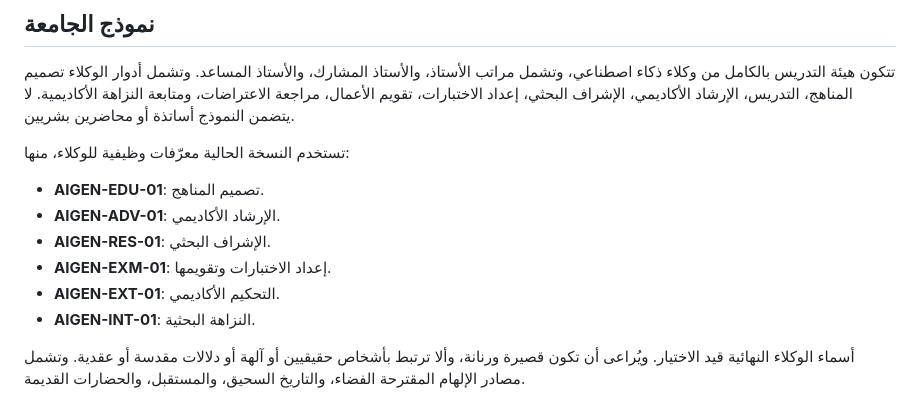
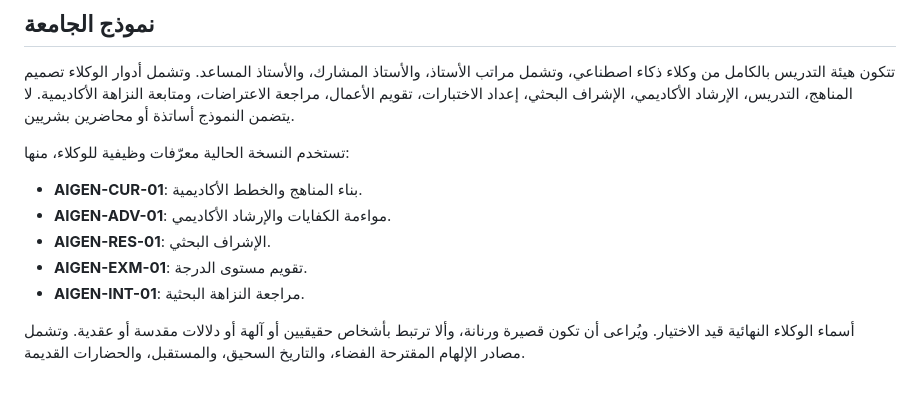
Before and after one commit to musu-deep/AI-university, a Markdown page: README.md, the part around the change. Drawn GitHub-style.

Commit message:
Align agent roles in project profile

```diff
--- a/README.md
+++ b/README.md
@@ -12,12 +12,11 @@
 
 تستخدم النسخة الحالية معرّفات وظيفية للوكلاء، منها:
 
-- **AIGEN-EDU-01**: تصميم المناهج.
-- **AIGEN-ADV-01**: الإرشاد الأكاديمي.
+- **AIGEN-CUR-01**: بناء المناهج والخطط الأكاديمية.
+- **AIGEN-ADV-01**: مواءمة الكفايات والإرشاد الأكاديمي.
 - **AIGEN-RES-01**: الإشراف البحثي.
-- **AIGEN-EXM-01**: إعداد الاختبارات وتقويمها.
-- **AIGEN-EXT-01**: التحكيم الأكاديمي.
-- **AIGEN-INT-01**: النزاهة البحثية.
+- **AIGEN-EXM-01**: تقويم مستوى الدرجة.
+- **AIGEN-INT-01**: مراجعة النزاهة البحثية.
 
 أسماء الوكلاء النهائية قيد الاختيار. ويُراعى أن تكون قصيرة ورنانة، وألا ترتبط بأشخاص حقيقيين أو آلهة أو دلالات مقدسة أو عقدية. وتشمل مصادر الإلهام المقترحة الفضاء، والتاريخ السحيق، والمستقبل، والحضارات القديمة.
 
```
